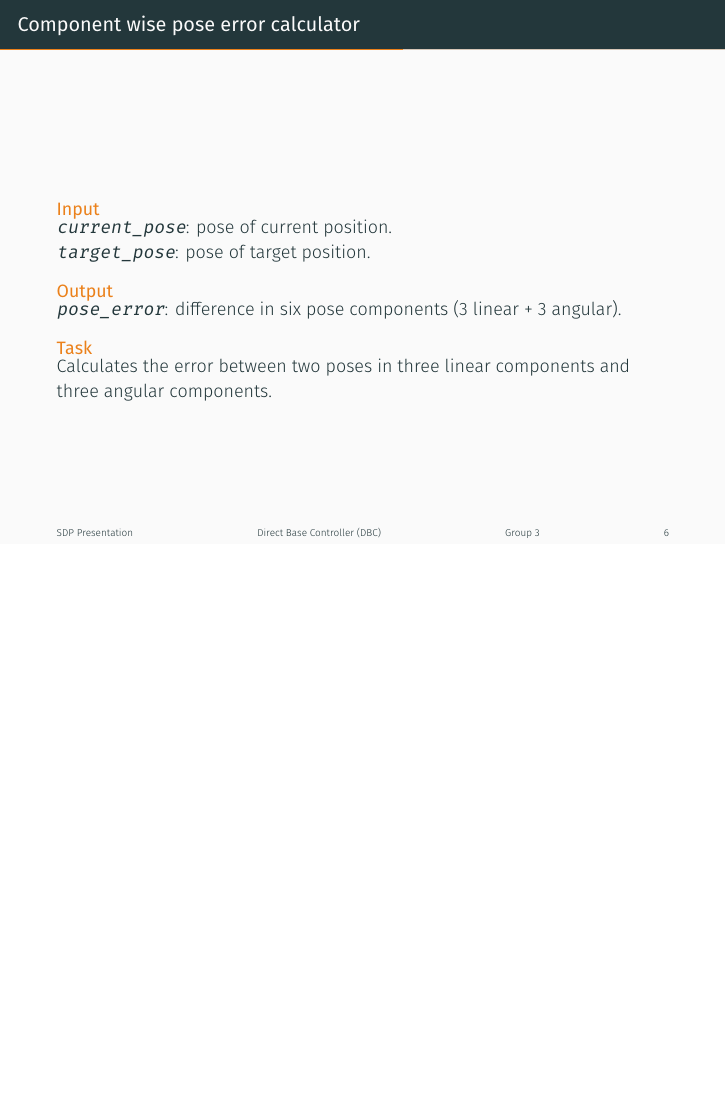
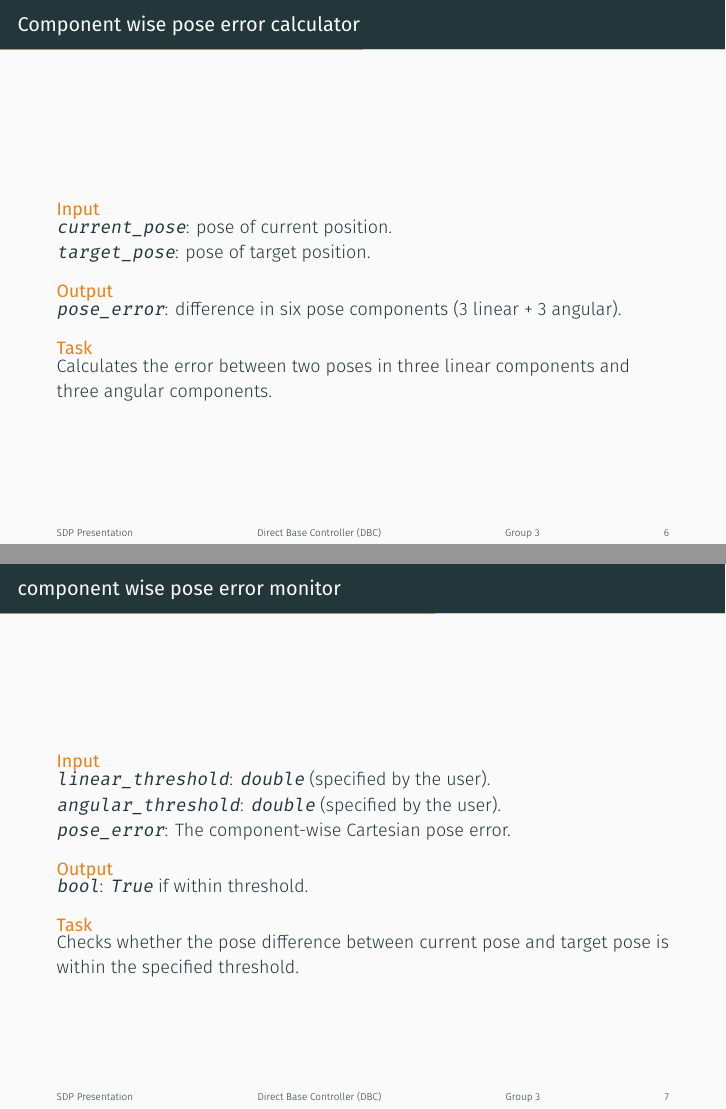
Before and after one commit to pranjaldhole/direct-base-controller, LaTeX slides (presentation/index.tex, which reads presentation/component_wise_pose_error_monitor.tex): page 6 of 10 before the commit and pages 6 and 7 of 11 after it, the two joined at a grey line, the shorter picture padded with empty space. Compiled offline with XeLaTeX; a missing font is replaced by an installed copy or a similar font.

Commit message:
pose error monitor slides

```diff
--- /dev/null
+++ b/presentation/component_wise_pose_error_monitor.tex
@@ -0,0 +1,18 @@
+%-------------------------------------------------
+\begin{frame}{component wise pose error monitor}
+\begin{alertblock}{Input}
+\texttt{linear\_threshold}: \texttt{double} (specified by the user). \\
+\texttt{angular\_threshold}: \texttt{double} (specified by the user). \\
+\texttt{pose\_error}: The component-wise Cartesian pose error.
+\end{alertblock}
+
+\begin{alertblock}{Output}
+\texttt{bool}: \texttt{True} if within threshold.
+\end{alertblock}
+
+\begin{alertblock}{Task}
+Checks whether the pose difference between current pose and target pose is within the specified threshold.
+\end{alertblock}
+\end{frame}
+
+%-------------------------------------------------
```
Also changed, not shown: presentation/index.tex (+1 -0 lines).
